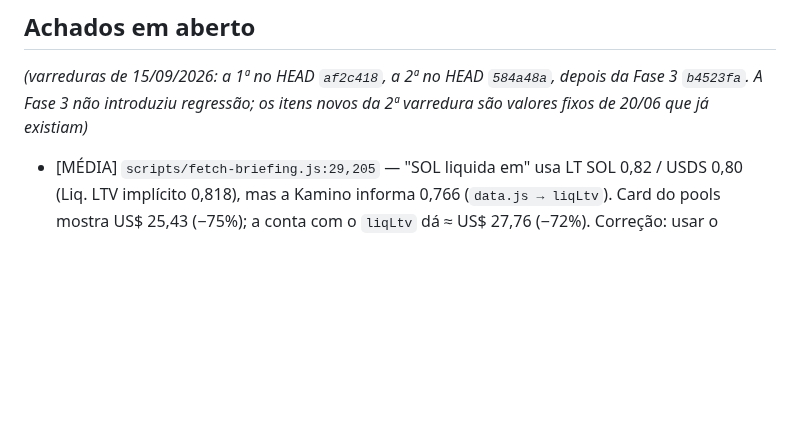
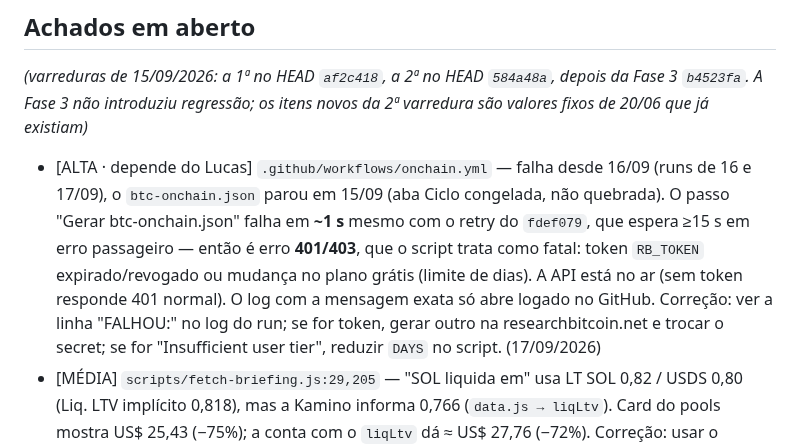
Before and after one commit to lbarolo/barolo-capital-site, a Markdown page: agentes/bugs.md, the part around the change. Drawn GitHub-style; blank space fills up the shorter version.

Commit message:
docs: bugs - onchain.yml falhando desde 16/09 (token ou plano)
Co-Authored-By: Claude Opus 5 <noreply@anthropic.com>

```diff
--- a/agentes/bugs.md
+++ b/agentes/bugs.md
@@ -38,6 +38,14 @@
 _(varreduras de 15/09/2026: a 1ª no HEAD `af2c418`, a 2ª no HEAD `584a48a`, depois da Fase 3
 `b4523fa`. A Fase 3 não introduziu regressão; os itens novos da 2ª varredura são valores fixos de
 20/06 que já existiam)_
+- [ALTA · depende do Lucas] `.github/workflows/onchain.yml` — falha desde 16/09 (runs de 16 e 17/09),
+  o `btc-onchain.json` parou em 15/09 (aba Ciclo congelada, não quebrada). O passo "Gerar
+  btc-onchain.json" falha em **~1 s** mesmo com o retry do `fdef079`, que espera ≥15 s em erro
+  passageiro — então é erro **401/403**, que o script trata como fatal: token `RB_TOKEN`
+  expirado/revogado ou mudança no plano grátis (limite de dias). A API está no ar (sem token responde
+  401 normal). O log com a mensagem exata só abre logado no GitHub. Correção: ver a linha "FALHOU:" no
+  log do run; se for token, gerar outro na researchbitcoin.net e trocar o secret; se for "Insufficient
+  user tier", reduzir `DAYS` no script. (17/09/2026)
 - [MÉDIA] `scripts/fetch-briefing.js:29,205` — "SOL liquida em" usa LT SOL 0,82 / USDS 0,80
   (Liq. LTV implícito 0,818), mas a Kamino informa 0,766 (`data.js → liqLtv`). Card do pools
   mostra US$ 25,43 (−75%); a conta com o `liqLtv` dá ≈ US$ 27,76 (−72%). Correção: usar o
```
